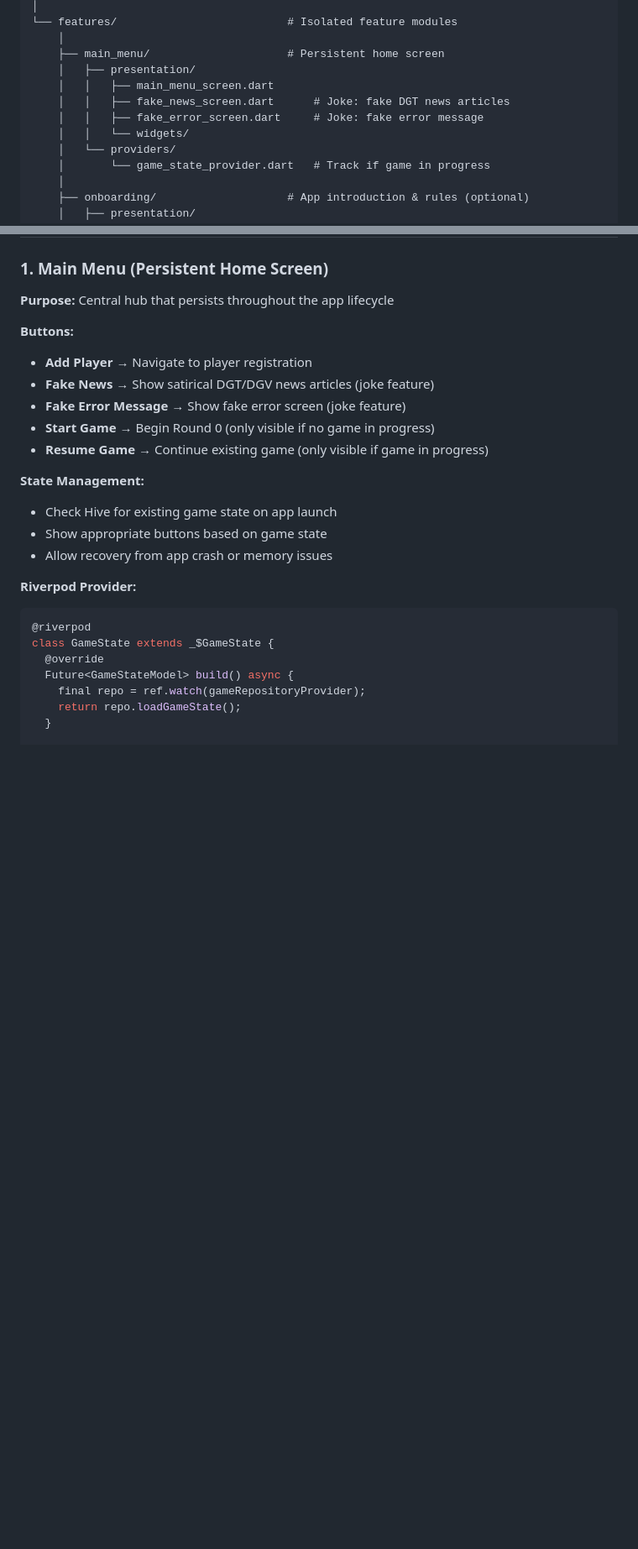
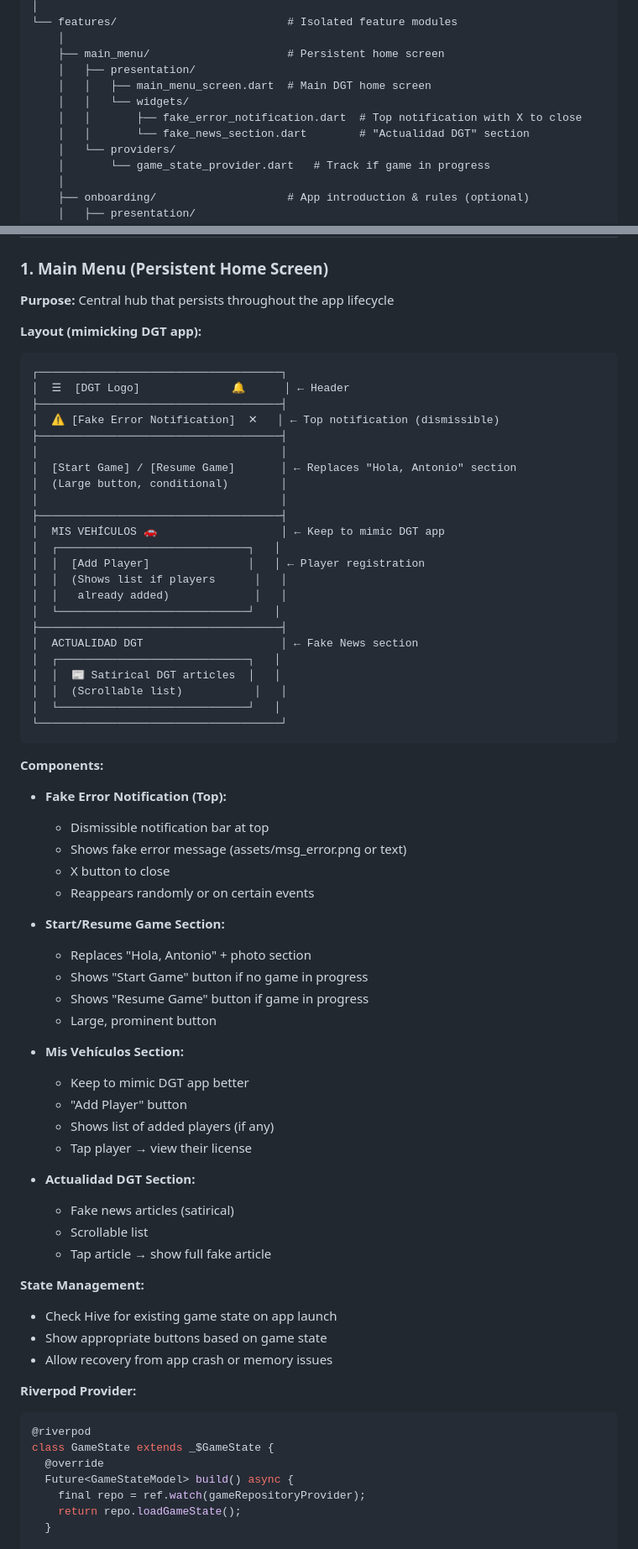
Before and after one commit to javierdmm97/dgv, a Markdown page: AI_INSTRUCTIONS.md, 2 parts joined by grey strips. Shown at 84% size. GitHub-like rendering; blank space fills up the shorter version.

Commit message:
docs(ai-instructions): clarify main menu layout mimicking DGT app
- Fake error is a dismissible notification at top (not separate screen)
- Fake news is 'Actualidad DGT' section in home screen (not separate screen)
- Start/Resume button replaces 'Hola, Antonio' section
- Keep 'Mis Vehículos' section for better DGT app mimicry
- Add visual layout diagram for main menu

````diff
--- a/AI_INSTRUCTIONS.md
+++ b/AI_INSTRUCTIONS.md
@@ -136,10 +136,10 @@ lib/
     │
     ├── main_menu/                     # Persistent home screen
     │   ├── presentation/
-    │   │   ├── main_menu_screen.dart
-    │   │   ├── fake_news_screen.dart      # Joke: fake DGT news articles
-    │   │   ├── fake_error_screen.dart     # Joke: fake error message
+    │   │   ├── main_menu_screen.dart  # Main DGT home screen
     │   │   └── widgets/
+    │   │       ├── fake_error_notification.dart  # Top notification with X to close
+    │   │       └── fake_news_section.dart        # "Actualidad DGT" section
     │   └── providers/
     │       └── game_state_provider.dart   # Track if game in progress
     │
@@ -547,12 +547,56 @@ class TitleEvaluator {
 ### 1. Main Menu (Persistent Home Screen)
 **Purpose:** Central hub that persists throughout the app lifecycle
 
-**Buttons:**
-- **Add Player** → Navigate to player registration
-- **Fake News** → Show satirical DGT/DGV news articles (joke feature)
-- **Fake Error Message** → Show fake error screen (joke feature)
-- **Start Game** → Begin Round 0 (only visible if no game in progress)
-- **Resume Game** → Continue existing game (only visible if game in progress)
+**Layout (mimicking DGT app):**
+```
+┌─────────────────────────────────────┐
+│  ☰  [DGT Logo]              🔔      │ ← Header
+├─────────────────────────────────────┤
+│  ⚠️ [Fake Error Notification]  ✕   │ ← Top notification (dismissible)
+├─────────────────────────────────────┤
+│                                     │
+│  [Start Game] / [Resume Game]       │ ← Replaces "Hola, Antonio" section
+│  (Large button, conditional)        │
+│                                     │
+├─────────────────────────────────────┤
+│  MIS VEHÍCULOS 🚗                   │ ← Keep to mimic DGT app
+│  ┌─────────────────────────────┐   │
+│  │  [Add Player]               │   │ ← Player registration
+│  │  (Shows list if players      │   │
+│  │   already added)             │   │
+│  └─────────────────────────────┘   │
+├─────────────────────────────────────┤
+│  ACTUALIDAD DGT                     │ ← Fake News section
+│  ┌─────────────────────────────┐   │
+│  │  📰 Satirical DGT articles  │   │
+│  │  (Scrollable list)           │   │
+│  └─────────────────────────────┘   │
+└─────────────────────────────────────┘
+```
+
+**Components:**
+- **Fake Error Notification (Top):**
+  - Dismissible notification bar at top
+  - Shows fake error message (assets/msg_error.png or text)
+  - X button to close
+  - Reappears randomly or on certain events
+
+- **Start/Resume Game Section:**
+  - Replaces "Hola, Antonio" + photo section
+  - Shows "Start Game" button if no game in progress
+  - Shows "Resume Game" button if game in progress
+  - Large, prominent button
+
+- **Mis Vehículos Section:**
+  - Keep to mimic DGT app better
+  - "Add Player" button
+  - Shows list of added players (if any)
+  - Tap player → view their license
+
+- **Actualidad DGT Section:**
+  - Fake news articles (satirical)
+  - Scrollable list
+  - Tap article → show full fake article
 
 **State Management:**
 - Check Hive for existing game state on app launch
````
